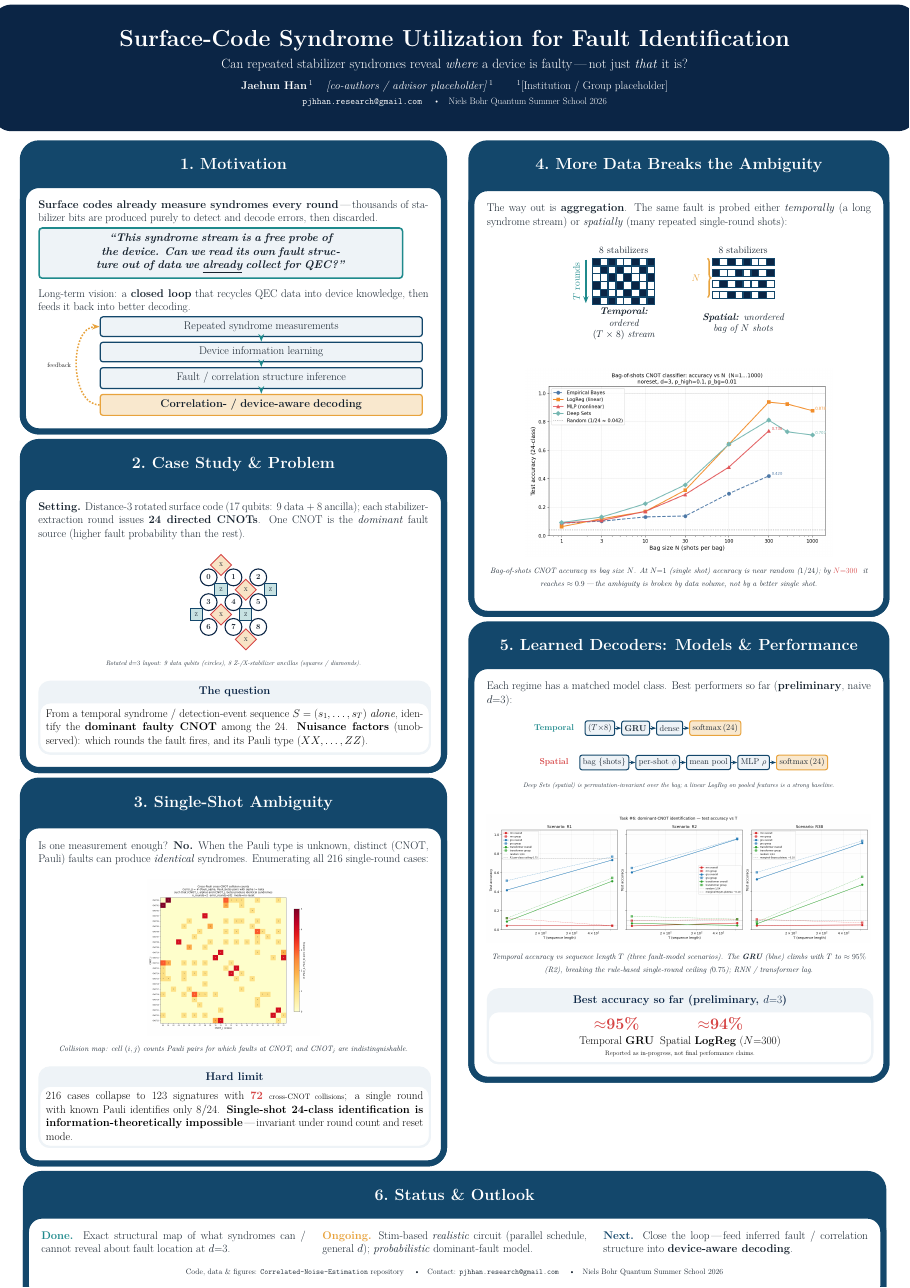
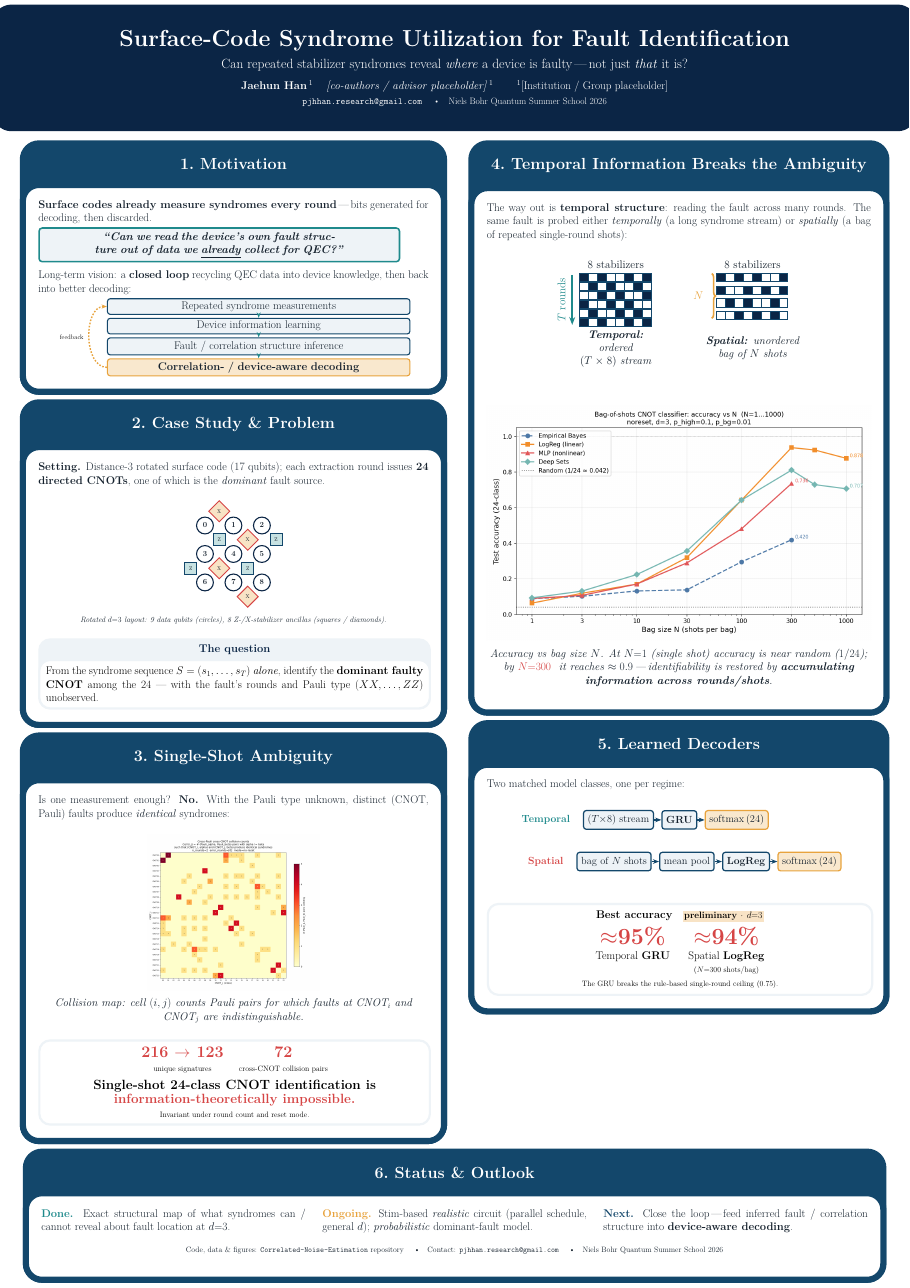
Before and after one commit to Han-JaeHoon/Correlated-Noise-Estimation, a LaTeX poster (poster/poster.tex): the whole page. Compiled offline with pdfLaTeX; a LaTeX package or settings file that is missing is left out.

Commit message:
Poster revisions: emphasize §3 result, retitle §4, declutter §5, larger text
- §3: strong typographic callout of the three key messages (216→123 unique
  signatures, 72 cross-CNOT collision pairs, single-shot identification is
  information-theoretically impossible) in large accent type.
- §4: retitle to "Temporal Information Breaks the Ambiguity"; foreground
  temporal structure in the intro.
- §3/§4 given more visual weight; §1/§2 text trimmed to make room.
- §5: reduced to the core comparison (temporal GRU vs spatial LogReg) plus a
  prominent best-accuracy summary; removed the multi-panel accuracy-vs-T plot
  (fig_acc_vs_T no longer used).
- Enlarge §2 surface-code schematic and §4 data-shape schematic; bump body/
  caption text to body size for legibility at distance.
- Add a "preliminary, d=3" badge next to the ~95% / ~94% accuracy numbers.

Co-Authored-By: Claude Opus 4.8 <noreply@anthropic.com>
Claude-Session: https://claude.ai/code/session_016XbRBuwMDkcczCWj5iLQPM

```diff
--- a/poster/poster.tex
+++ b/poster/poster.tex
@@ -69,10 +69,10 @@
 %----------------------------------------------------------------------
 % Handy macros
 %----------------------------------------------------------------------
-\newcommand{\keyfig}[3]{% file, width, caption
+\newcommand{\keyfig}[3]{% file, width, caption (caption at body size for legibility)
   \begin{center}
     \includegraphics[width=#2]{#1}\\[2mm]
-    {\small\itshape #3}
+    {\itshape #3}
   \end{center}}
 
 \newcommand{\bignum}[2]{% number, label
@@ -91,29 +91,29 @@
 
 %---------------------------------------------------------------
 \block{1.\ Motivation}{
-\textbf{Surface codes already measure syndromes every round}\,---\,thousands of
-stabilizer bits are produced purely to detect and decode errors, then discarded.
+\textbf{Surface codes already measure syndromes every round}\,---\,bits generated
+for decoding, then discarded.
 
 \vspace{2mm}
 \begin{tikzpicture}
   \node[draw=Teal, line width=1mm, rounded corners=6pt, fill=Cloud,
-        text width=0.9\linewidth, align=center, inner sep=4mm]
+        text width=0.9\linewidth, align=center, inner sep=3mm]
   {\bfseries
-   \textit{``This syndrome stream is a free probe of the device. Can we read its
-   own fault structure out of data we \underline{already} collect for QEC?''}};
+   \textit{``Can we read the device's own fault structure out of data we
+   \underline{already} collect for QEC?''}};
 \end{tikzpicture}
 
-\vspace{3mm}
-Long-term vision: a \textbf{closed loop} that recycles QEC data into device
-knowledge, then feeds it back into better decoding.
+\vspace{2mm}
+Long-term vision: a \textbf{closed loop} recycling QEC data into device knowledge,
+then back into better decoding:
 
 \vspace{2mm}
 \begin{center}
 \begin{tikzpicture}[
-  node distance=3mm,
-  stage/.style={draw=Ocean, line width=0.8mm, rounded corners=5pt,
-     fill=Cloud, text width=0.80\linewidth, align=center, inner sep=3.2mm},
-  arr/.style={-{Stealth[length=5mm]}, line width=1mm, Teal}]
+  node distance=1.9mm,
+  stage/.style={draw=Ocean, line width=0.7mm, rounded corners=5pt,
+     fill=Cloud, text width=0.76\linewidth, align=center, inner sep=1.9mm},
+  arr/.style={-{Stealth[length=3.5mm]}, line width=0.9mm, Teal}]
   \node[stage] (a) {Repeated syndrome measurements};
   \node[stage, below=of a] (b) {Device information learning};
   \node[stage, below=of b] (c) {Fault / correlation structure inference};
@@ -131,13 +131,13 @@ knowledge, then feeds it back into better decoding.
 
 %---------------------------------------------------------------
 \block{2.\ Case Study \& Problem}{
-\textbf{Setting.} Distance-3 rotated surface code (17 qubits: 9 data + 8 ancilla);
-each stabilizer-extraction round issues \textbf{24 directed CNOTs}. One CNOT is the
-\emph{dominant} fault source (higher fault probability than the rest).
+\textbf{Setting.} Distance-3 rotated surface code (17 qubits); each extraction
+round issues \textbf{24 directed CNOTs}, one of which is the \emph{dominant} fault
+source.
 
 \vspace{2mm}
 \begin{center}
-\begin{tikzpicture}[scale=0.54,
+\begin{tikzpicture}[scale=0.62,
   data/.style={circle, draw=NavyDeep, line width=0.7mm, fill=white,
      minimum size=11mm, font=\small\bfseries},
   zanc/.style={rectangle, draw=Ocean, line width=0.6mm, fill=Teal!25,
@@ -156,49 +156,56 @@ each stabilizer-extraction round issues \textbf{24 directed CNOTs}. One CNOT is
   \node[zanc] at (-1.5,-4.5) {Z};   % left
   \node[xanc] at (4.5,-7.5)  {X};   % bottom
 \end{tikzpicture}\\[1mm]
-{\footnotesize\itshape Rotated $d{=}3$ layout: 9 data qubits (circles), 8
-Z-/X-stabilizer ancillas (squares / diamonds).}
+{\small\itshape Rotated $d{=}3$ layout: 9 data qubits (circles), 8 Z-/X-stabilizer
+ancillas (squares / diamonds).}
 \end{center}
 
 \vspace{2mm}
 \innerblock{The question}{
-From a temporal syndrome / detection-event sequence $S=(s_1,\dots,s_T)$
-\emph{alone}, identify the \textbf{dominant faulty CNOT} among the 24.
-\textbf{Nuisance factors} (unobserved): which rounds the fault fires, and its Pauli
-type ($XX,\dots,ZZ$).}
+From the syndrome sequence $S=(s_1,\dots,s_T)$ \emph{alone}, identify the
+\textbf{dominant faulty CNOT} among the 24 --- with the fault's rounds and Pauli
+type ($XX,\dots,ZZ$) unobserved.}
 }
 
 %---------------------------------------------------------------
 \block{3.\ Single-Shot Ambiguity}{
-Is one measurement enough? \textbf{No.} When the Pauli type is unknown, distinct
-(CNOT, Pauli) faults can produce \emph{identical} syndromes. Enumerating all $216$
-single-round cases:
+Is one measurement enough? \textbf{No.} With the Pauli type unknown, distinct
+(CNOT, Pauli) faults produce \emph{identical} syndromes:
 
 \vspace{2mm}
 \keyfig{figures/fig_collisions.png}{0.44\linewidth}{%
   Collision map: cell $(i,j)$ counts Pauli pairs for which faults at CNOT$_i$ and
   CNOT$_j$ are indistinguishable.}
 
+\vspace{2mm}
+\innerblock{}{
+\centering
+\begin{tabular}{@{}c@{\hspace{10mm}}c@{}}
+{\LARGE\color{Coral}\textbf{216 $\rightarrow$ 123}} &
+{\LARGE\color{Coral}\textbf{72}} \\[0.5mm]
+{\small unique signatures} & {\small cross-CNOT collision pairs} \\
+\end{tabular}
+
+\vspace{2.5mm}
+{\Large\bfseries Single-shot 24-class CNOT identification is\\[0.3mm]
+{\color{Coral}information-theoretically impossible.}}
+
 \vspace{1mm}
-\innerblock{Hard limit}{
-$216$ cases collapse to $123$ signatures with \bignum{72}{cross-CNOT collisions};
-a single round with known Pauli identifies only $8/24$. \textbf{Single-shot 24-class
-identification is information-theoretically impossible}\,---\,invariant under round
-count and reset mode.}
+{\small Invariant under round count and reset mode.}}
 }
 
 %==================== RIGHT COLUMN ====================================
 \column{0.5}
 
 %---------------------------------------------------------------
-\block{4.\ More Data Breaks the Ambiguity}{
-The way out is \textbf{aggregation}. The same fault is probed either
-\emph{temporally} (a long syndrome stream) or \emph{spatially} (many repeated
-single-round shots):
+\block{4.\ Temporal Information Breaks the Ambiguity}{
+The way out is \textbf{temporal structure}: reading the fault across many rounds.
+The same fault is probed either \emph{temporally} (a long syndrome stream) or
+\emph{spatially} (a bag of repeated single-round shots):
 
 \vspace{2mm}
 \begin{center}
-\scalebox{1.5}{%
+\scalebox{1.72}{%
 \begin{tikzpicture}[scale=1, cell/.style={draw=Ocean, minimum size=3.2mm,
      inner sep=0pt, line width=0.3mm}, on/.style={fill=NavyDeep},
      off/.style={fill=white}]
@@ -227,60 +234,56 @@ single-round shots):
 \end{tikzpicture}}
 \end{center}
 
-\vspace{2mm}
-\keyfig{figures/fig_acc_vs_N.png}{0.80\linewidth}{%
-  Bag-of-shots CNOT accuracy vs bag size $N$. At $N{=}1$ (single shot) accuracy is
-  near random ($1/24$); by \bignum{$N{=}300$}{} it reaches $\approx0.9$\,---\,the
-  ambiguity is broken by data volume, not by a better single shot.}
+\vspace{8mm}
+\keyfig{figures/fig_acc_vs_N.png}{\linewidth}{%
+  Accuracy vs bag size $N$. At $N{=}1$ (single shot) accuracy is near random
+  ($1/24$); by \bignum{$N{=}300$}{} it reaches $\approx0.9$\,---\,identifiability is
+  restored by \textbf{accumulating information across rounds/shots}.}
 }
 
 %---------------------------------------------------------------
-\block{5.\ Learned Decoders: Models \& Performance}{
-Each regime has a matched model class. Best performers so far
-(\textbf{preliminary}, naive $d{=}3$):
+\block{5.\ Learned Decoders}{
+Two matched model classes, one per regime:
+
+\vspace{6mm}
+\begin{center}
+\scalebox{1.6}{%
+\begin{tikzpicture}[font=\footnotesize,
+  b/.style={draw=Ocean, line width=0.5mm, rounded corners=3pt, fill=Cloud,
+     align=center, inner sep=1.7mm, minimum height=7.5mm},
+  sm/.style={b, fill=Amber!25, draw=Amber},
+  ar/.style={-{Stealth[length=2.5mm]}, line width=0.6mm, Ocean}]
+  % --- Temporal row (GRU) ---
+  \node[font=\footnotesize\bfseries, Teal] (tl) at (0,0) {Temporal};
+  \node[b, right=3mm of tl] (t0) {$(T{\times}8)$ stream};
+  \node[b, right=3mm of t0] (t1) {\textbf{GRU}};
+  \node[sm, right=3mm of t1] (t3) {softmax\,(24)};
+  \draw[ar](t0)--(t1);\draw[ar](t1)--(t3);
+  % --- Spatial row (LogReg) ---
+  \node[font=\footnotesize\bfseries, Coral] (sl) at (0,-1.7) {Spatial};
+  \node[b, right=3mm of sl] (s0) {bag of $N$ shots};
+  \node[b, right=3mm of s0] (s1) {mean pool};
+  \node[b, right=3mm of s1] (s2) {\textbf{LogReg}};
+  \node[sm, right=3mm of s2] (s3) {softmax\,(24)};
+  \draw[ar](s0)--(s1);\draw[ar](s1)--(s2);\draw[ar](s2)--(s3);
+\end{tikzpicture}}
+\end{center}
+
+\vspace{12mm}
+\innerblock{}{
+\centering
+{\large\bfseries Best accuracy}\quad
+\colorbox{Amber!30}{\textbf{\normalsize preliminary $\cdot$ $d{=}3$}}
+
+\vspace{3mm}
+\begin{tabular}{@{}c@{\hspace{12mm}}c@{}}
+{\Huge\color{Coral}\textbf{$\approx$95\%}} & {\Huge\color{Coral}\textbf{$\approx$94\%}} \\[1mm]
+{\large Temporal \textbf{GRU}} & {\large Spatial \textbf{LogReg}} \\
+& {\small ($N{=}300$ shots/bag)} \\
+\end{tabular}
 
 \vspace{2mm}
-\begin{center}
-\scalebox{1.32}{%
-\begin{tikzpicture}[font=\footnotesize,
-  b/.style={draw=Ocean, line width=0.5mm, rounded corners=3pt, fill=Cloud,
-     align=center, inner sep=1.5mm, minimum height=7mm},
-  sm/.style={b, fill=Amber!25, draw=Amber},
-  ar/.style={-{Stealth[length=2.5mm]}, line width=0.6mm, Ocean}]
-  % --- Temporal row (y=0) ---
-  \node[font=\footnotesize\bfseries, Teal] (tl) at (0,0) {Temporal};
-  \node[b, right=3mm of tl] (t0) {$(T{\times}8)$};
-  \node[b, right=3mm of t0] (t1) {\textbf{GRU}};
-  \node[b, right=3mm of t1] (t2) {dense};
-  \node[sm, right=3mm of t2] (t3) {softmax\,(24)};
-  \draw[ar](t0)--(t1);\draw[ar](t1)--(t2);\draw[ar](t2)--(t3);
-  % --- Spatial row (y=-1.7) ---
-  \node[font=\footnotesize\bfseries, Coral] (sl) at (0,-1.7) {Spatial};
-  \node[b, right=3mm of sl] (s0) {bag $\{$shots$\}$};
-  \node[b, right=3mm of s0] (s1) {per-shot $\phi$};
-  \node[b, right=3mm of s1] (s2) {mean pool};
-  \node[b, right=3mm of s2] (s3) {MLP $\rho$};
-  \node[sm, right=3mm of s3] (s4) {softmax\,(24)};
-  \draw[ar](s0)--(s1);\draw[ar](s1)--(s2);\draw[ar](s2)--(s3);\draw[ar](s3)--(s4);
-\end{tikzpicture}}\\[2mm]
-{\footnotesize\itshape Deep Sets (spatial) is permutation-invariant over the bag;
-a linear LogReg on pooled features is a strong baseline.}
-\end{center}
-
-\vspace{3mm}
-\keyfig{figures/fig_acc_vs_T.png}{\linewidth}{%
-  Temporal accuracy vs sequence length $T$ (three fault-model scenarios). The
-  \textbf{GRU} (blue) climbs with $T$ to $\approx95\%$ (R2), breaking the
-  rule-based single-round ceiling ($0.75$); RNN / transformer lag.}
-
-\vspace{2mm}
-\innerblock{Best accuracy so far (preliminary, $d{=}3$)}{
-\centering
-\begin{tabular}{@{}c@{\hspace{4mm}}c@{}}
-{\LARGE\color{Coral}\textbf{$\approx$95\%}} & {\LARGE\color{Coral}\textbf{$\approx$94\%}} \\[0.5mm]
-Temporal \textbf{GRU} & Spatial \textbf{LogReg} ($N{=}300$) \\
-\end{tabular}\\[1.5mm]
-{\footnotesize Reported as in-progress, not final performance claims.}}
+{\small The GRU breaks the rule-based single-round ceiling ($0.75$).}}
 }
 
 \end{columns}
```
Also changed, not shown: poster/README.md, poster/figures/fig_acc_vs_T.png (deleted), poster/poster.pdf.
